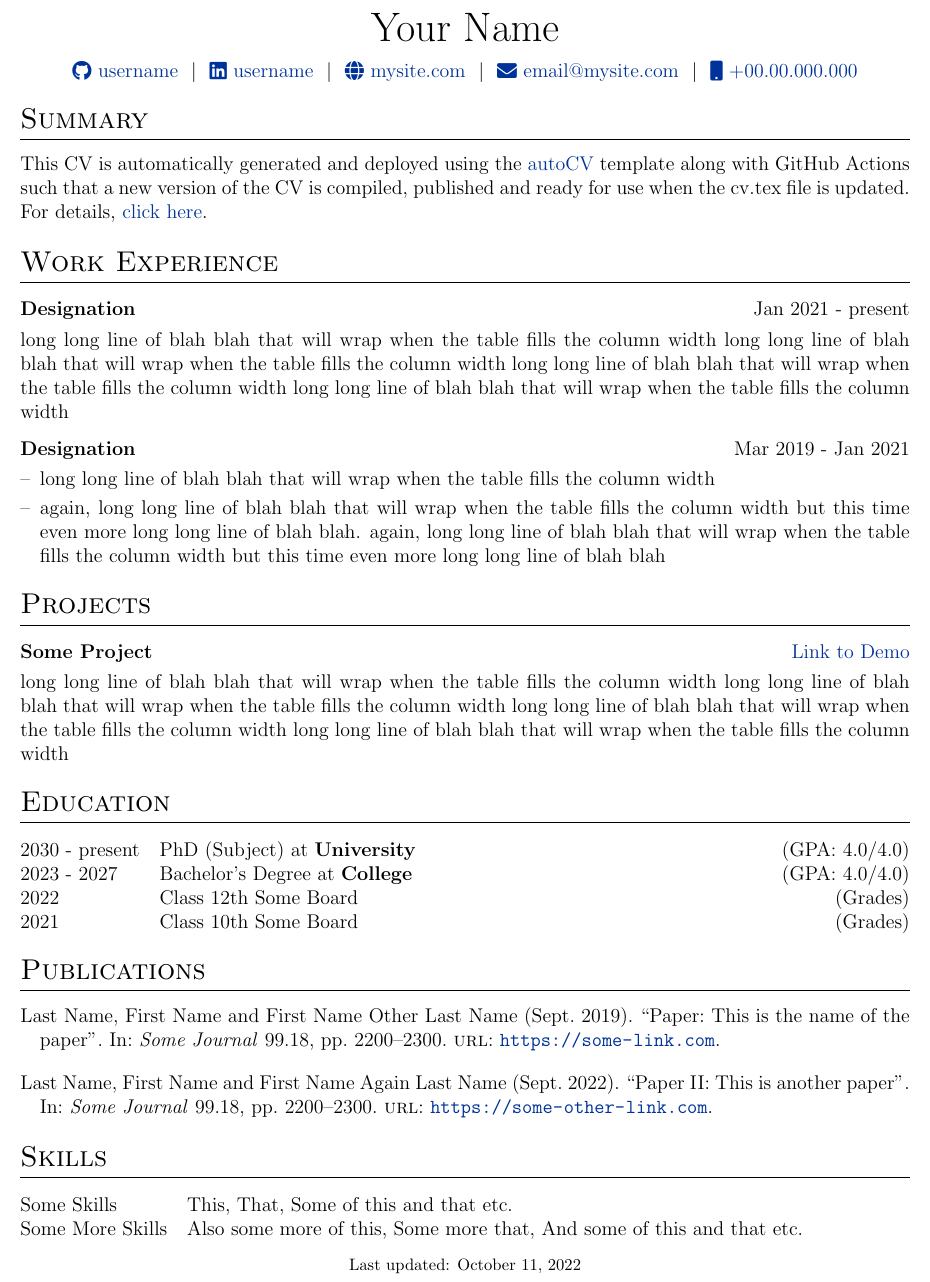
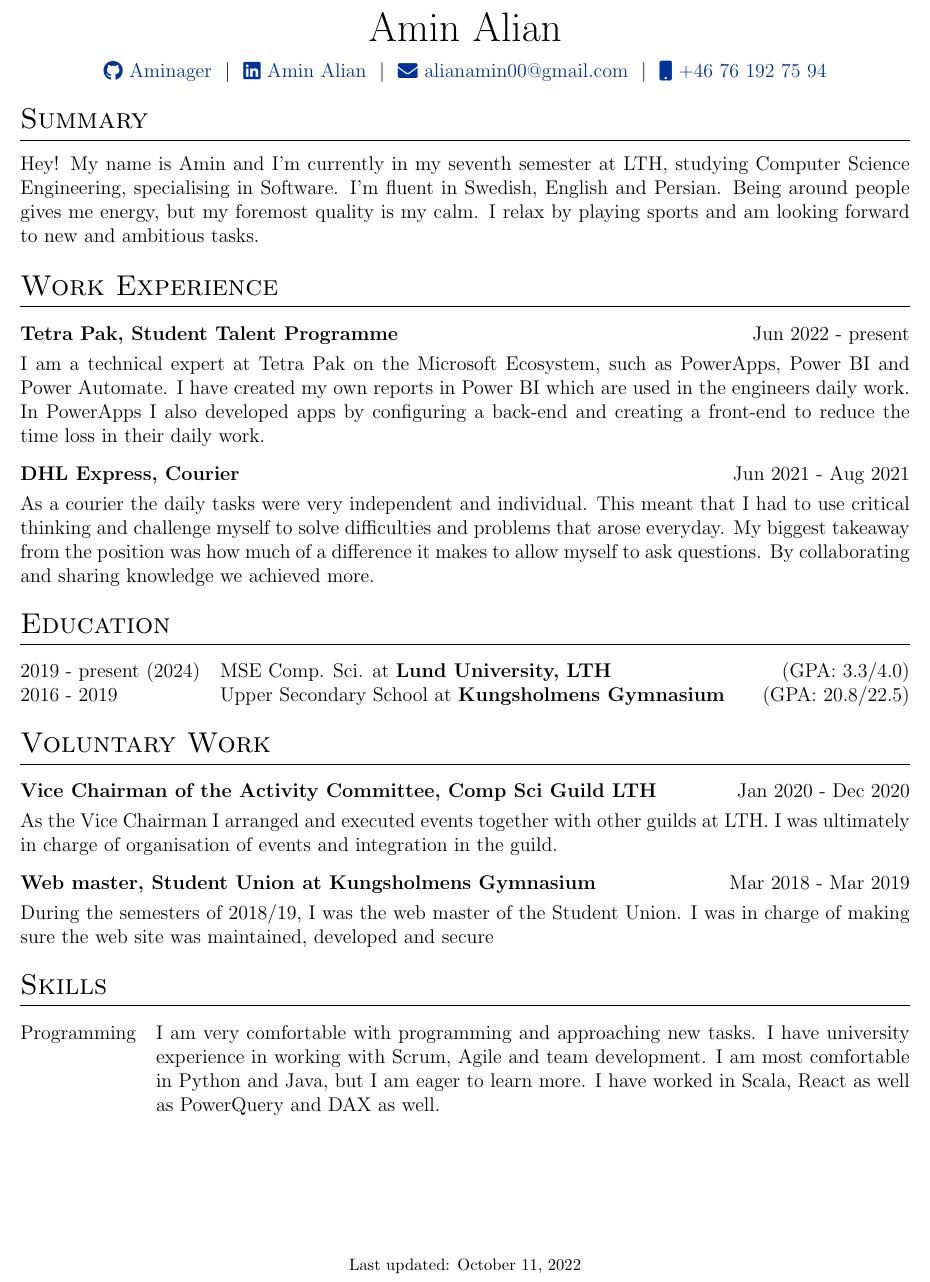
Before and after one commit to Aminager/CV-aminalian, a LaTeX CV (cv.tex): part of the page, cut at the place of the change. Compiled offline with pdfLaTeX.

Commit message:
Update cv.tex
Initial commit

```diff
--- a/cv.tex
+++ b/cv.tex
@@ -116,12 +116,12 @@
 % \end{tabularx}
 
 \begin{tabularx}{\linewidth}{@{} C @{}}
-\Huge{Your Name} \\[7.5pt]
-\href{https://github.com/username}{\raisebox{-0.05\height}\faGithub\ username} \ $|$ \
-\href{https://linkedin.com/in/username}{\raisebox{-0.05\height}\faLinkedin\ username} \ $|$ \
-\href{https://mysite.com}{\raisebox{-0.05\height}\faGlobe \ mysite.com} \ $|$ \
-\href{mailto:email@mysite.com}{\raisebox{-0.05\height}\faEnvelope \ email@mysite.com} \ $|$ \
-\href{tel:+000000000000}{\raisebox{-0.05\height}\faMobile \ +00.00.000.000} \\
+\Huge{Amin Alian} \\[7.5pt]
+\href{https://github.com/aminager}{\raisebox{-0.05\height}\faGithub\ Aminager} \ $|$ \
+\href{https://linkedin.com/in/aminalian}{\raisebox{-0.05\height}\faLinkedin\ Amin Alian} \ $|$ \
+% \href{https://mysite.com}{\raisebox{-0.05\height}\faGlobe \ mysite.com} \ $|$ \
+\href{mailto:alianamin00@gmail.com}{\raisebox{-0.05\height}\faEnvelope \ alianamin00@gmail.com} \ $|$ \
+\href{tel:+46761927594}{\raisebox{-0.05\height}\faMobile \ +46 76 192 75 94} \\
 \end{tabularx}
 
 %----------------------------------------------------------------------------------------
@@ -130,66 +130,75 @@
 
 %Interests/ Keywords/ Summary
 \section{Summary}
-This CV is automatically generated and deployed using the \href{https://github.com/jitinnair1/autoCV}{autoCV} template along with GitHub Actions such that a new version of the CV is compiled, published and ready for use when the cv.tex file is updated. For details, \href{https://github.com/jitinnair1/autoCV}{click here}.
+Hey! My name is Amin and I’m currently in my seventh semester at LTH,
+studying Computer Science Engineering, specialising in Software. I’m
+fluent in Swedish, English and Persian. Being around people gives me
+energy, but my foremost quality is my calm. I relax by playing sports and
+am looking forward to new and ambitious tasks.
 
 %Experience
 \section{Work Experience}
 
 \begin{tabularx}{\linewidth}{ @{}l r@{} }
-\textbf{Designation} & \hfill Jan 2021 - present \\[3.75pt]
-\multicolumn{2}{@{}X@{}}{long long line of blah blah that will wrap when the table fills the column width long long line of blah blah that will wrap when the table fills the column width long long line of blah blah that will wrap when the table fills the column width long long line of blah blah that will wrap when the table fills the column width}  \\
+\textbf{Tetra Pak, Student Talent Programme} & \hfill Jun 2022 - present \\[3.75pt]
+\multicolumn{2}{@{}X@{}}{I am a technical expert at Tetra Pak on the Microsoft Ecosystem, such as PowerApps, Power BI and Power Automate. I have created my own reports in Power BI which are used in the engineers daily work. In PowerApps I also developed apps by configuring a back-end and creating a front-end to reduce the time loss in their daily work.}  \\
 \end{tabularx}
 
 \begin{tabularx}{\linewidth}{ @{}l r@{} }
-\textbf{Designation} & \hfill Mar 2019 - Jan 2021 \\[3.75pt]
+\textbf{DHL Express, Courier} & \hfill Jun 2021 - Aug 2021 \\[3.75pt]
 \multicolumn{2}{@{}X@{}}{
-\begin{minipage}[t]{\linewidth}
-    \begin{itemize}[nosep,after=\strut, leftmargin=1em, itemsep=3pt]
-        \item[--] long long line of blah blah that will wrap when the table fills the column width
-        \item[--] again, long long line of blah blah that will wrap when the table fills the column width but this time even more long long line of blah blah. again, long long line of blah blah that will wrap when the table fills the column width but this time even more long long line of blah blah
-    \end{itemize}
-    \end{minipage}
+    As a courier the daily tasks were very independent and individual. This meant that I had to use critical thinking and challenge myself to solve difficulties and problems that arose everyday. My biggest takeaway from the position was how much of a difference it makes to allow myself to ask questions. By collaborating and sharing knowledge we achieved more.
 }
 \end{tabularx}
 
 %Projects
-\section{Projects}
+%\section{Projects}
 
-\begin{tabularx}{\linewidth}{ @{}l r@{} }
-\textbf{Some Project} & \hfill \href{https://some-link.com}{Link to Demo} \\[3.75pt]
-\multicolumn{2}{@{}X@{}}{long long line of blah blah that will wrap when the table fills the column width long long line of blah blah that will wrap when the table fills the column width long long line of blah blah that will wrap when the table fills the column width long long line of blah blah that will wrap when the table fills the column width}  \\
-\end{tabularx}
+%\begin{tabularx}{\linewidth}{ @{}l r@{} }
+%\textbf{Some Project} & \hfill \href{https://some-link.com}{Link to Demo} \\[3.75pt]
+%\multicolumn{2}{@{}X@{}}{long long line of blah blah that will wrap when the table fills the column width long long line of blah blah that will wrap when the table fills the column width long long line of blah blah that will wrap when the table fills the column width long long line of blah blah that will wrap when the table fills the column width}  \\
+%\end{tabularx}
 
 %----------------------------------------------------------------------------------------
 %	EDUCATION
 %----------------------------------------------------------------------------------------
 \section{Education}
 \begin{tabularx}{\linewidth}{@{}l X@{}}
-2030 - present & PhD (Subject) at \textbf{University} \hfill \normalsize (GPA: 4.0/4.0) \\
+2019 - present (2024) & MSE Comp. Sci. at \textbf{Lund University, LTH} \hfill \normalsize (GPA: 3.3/4.0) \\
 
-2023 - 2027 & Bachelor's Degree at \textbf{College} \hfill (GPA: 4.0/4.0) \\
-
-2022 & Class 12th Some Board \hfill  (Grades) \\
-
-2021 & Class 10th Some Board \hfill  (Grades) \\
+2016 - 2019 & Upper Secondary School at \textbf{Kungsholmens Gymnasium} \hfill (GPA: 20.8/22.5) \\
 \end{tabularx}
 
 %----------------------------------------------------------------------------------------
 %	PUBLICATIONS
 %----------------------------------------------------------------------------------------
-\section{Publications}
-\begin{refsection}[citations.bib]
-\nocite{*}
-\printbibliography[heading=none]
-\end{refsection}
+\section{Voluntary Work}
+\begin{tabularx}{\linewidth}{ @{}l r@{} }
+\textbf{Vice Chairman of the Activity Committee, Comp
+Sci Guild LTH} & \hfill Jan 2020 - Dec 2020 \\[3.75pt]
+\multicolumn{2}{@{}X@{}}{
+    As the Vice Chairman I arranged and executed events together with other
+    guilds at LTH. I was ultimately in charge of organisation of events and
+    integration in the guild.
+}
+\end{tabularx}
+
+\begin{tabularx}{\linewidth}{ @{}l r@{} }
+\textbf{Web master, Student Union at Kungsholmens
+Gymnasium} & \hfill Mar 2018 - Mar 2019 \\[3.75pt]
+\multicolumn{2}{@{}X@{}}{
+    During the semesters of 2018/19, I was the web master of the Student
+    Union. I was in charge of making sure the web site was maintained,
+    developed and secure
+}
+\end{tabularx}
 
 %----------------------------------------------------------------------------------------
 %	SKILLS
 %----------------------------------------------------------------------------------------
 \section{Skills}
 \begin{tabularx}{\linewidth}{@{}l X@{}}
-Some Skills &  \normalsize{This, That, Some of this and that etc.}\\
-Some More Skills  &  \normalsize{Also some more of this, Some more that, And some of this and that etc.}\\
+Programming &  \normalsize{I am very comfortable with programming and approaching new tasks. I have university experience in working with Scrum, Agile and team development. I am most comfortable in Python and Java, but I am eager to learn more. I have worked in Scala, React as well as PowerQuery and DAX as well.}\\
 \end{tabularx}
 
 \vfill
```
